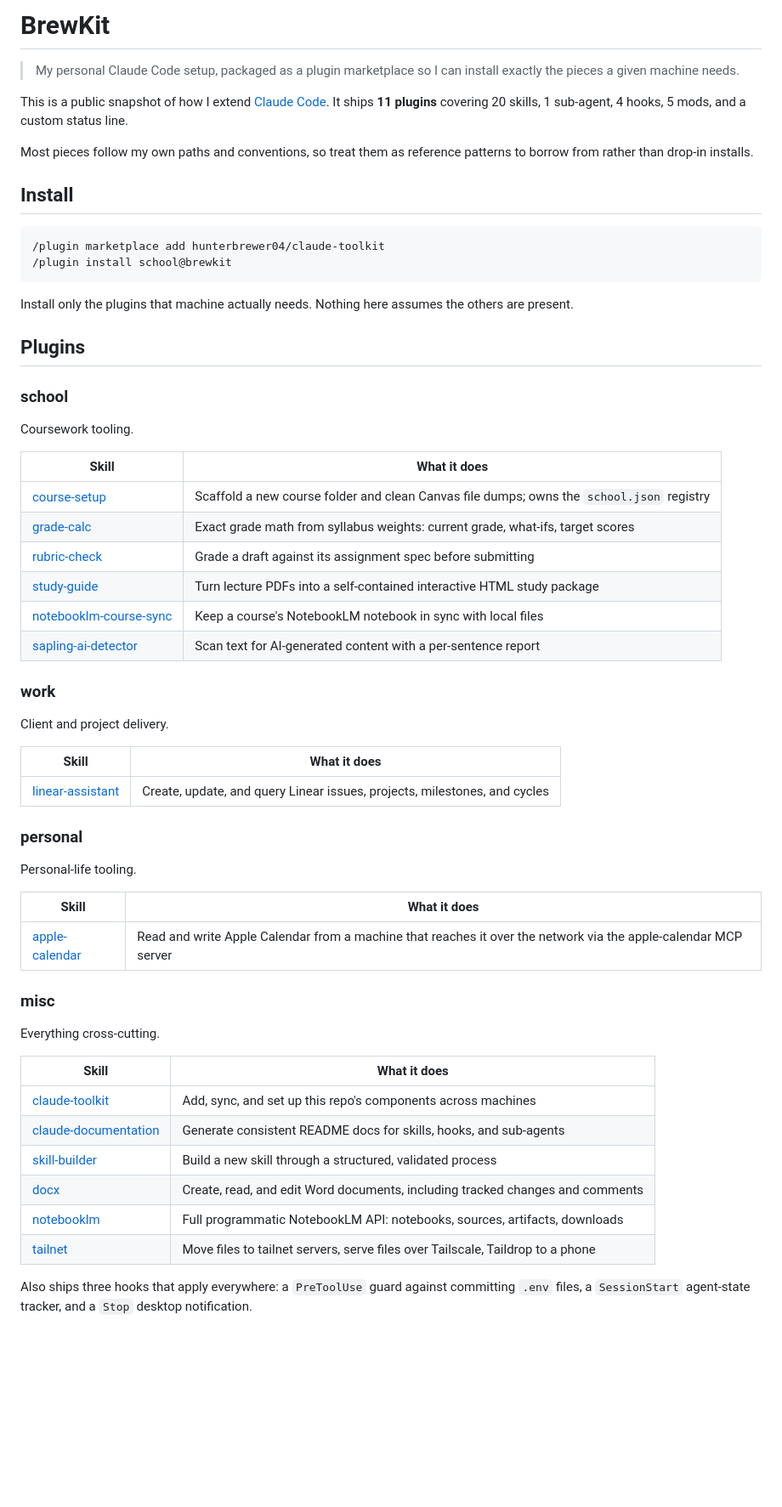
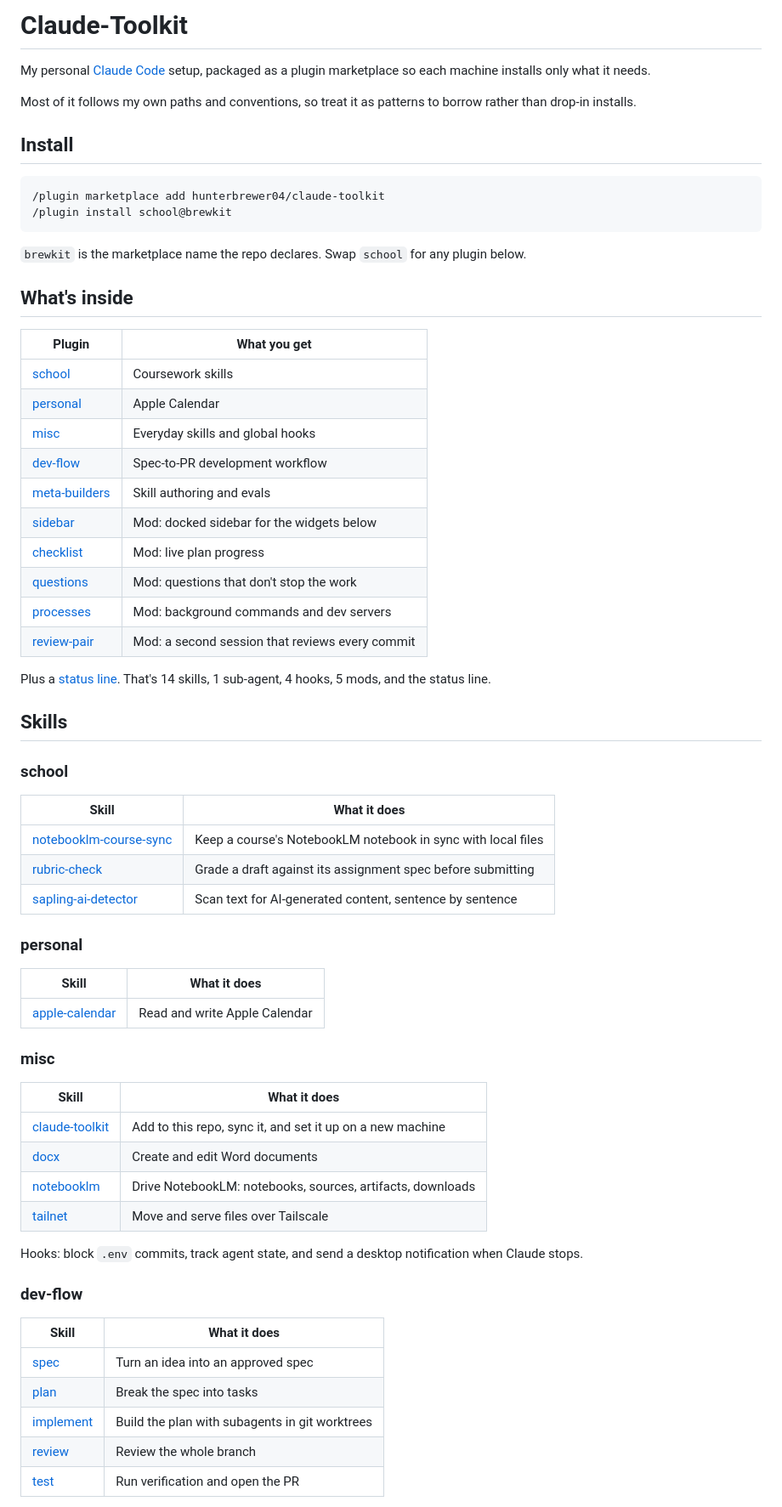
Before and after one commit to hunterbrewer04/claude-toolkit, a Markdown page: README.md, the part around the change printed below. Shown: that part at 85% size. Rendered like a GitHub page; blank space fills up the shorter version.

````diff
--- a/README.md
+++ b/README.md
@@ -1,12 +1,8 @@
-# BrewKit
+# Claude-Toolkit
 
-> My personal Claude Code setup, packaged as a plugin marketplace so I can install exactly the pieces a given machine needs.
+My personal [Claude Code](https://docs.claude.com/en/docs/claude-code) setup, packaged as a plugin marketplace so each machine installs only what it needs.
 
-This is a public snapshot of how I extend [Claude Code](https://docs.claude.com/en/docs/claude-code).
-It ships **11 plugins** covering 20 skills, 1 sub-agent, 4 hooks, 5 mods, and a custom status line.
-
-Most pieces follow my own paths and conventions, so treat them as reference patterns
-to borrow from rather than drop-in installs.
+Most of it follows my own paths and conventions, so treat it as patterns to borrow rather than drop-in installs.
 
 ## Install
 
@@ -15,53 +11,59 @@ to borrow from rather than drop-in installs.
 /plugin install school@brewkit
 ```
 
-Install only the plugins that machine actually needs. Nothing here assumes the others
-are present.
+`brewkit` is the marketplace name the repo declares. Swap `school` for any plugin below.
 
-## Plugins
+## What's inside
+
+| Plugin | What you get |
+|---|---|
+| [school](#school) | Coursework skills |
+| [personal](#personal) | Apple Calendar |
+| [misc](#misc) | Everyday skills and global hooks |
+| [dev-flow](#dev-flow) | Spec-to-PR development workflow |
+| [meta-builders](#meta-builders) | Skill authoring and evals |
+| [sidebar](#sidebar) | Mod: docked sidebar for the widgets below |
+| [checklist](#checklist) | Mod: live plan progress |
+| [questions](#questions) | Mod: questions that don't stop the work |
+| [processes](#processes) | Mod: background commands and dev servers |
+| [review-pair](#review-pair) | Mod: a second session that reviews every commit |
+
+Plus a [status line](#status-line). That's 14 skills, 1 sub-agent, 4 hooks, 5 mods, and the status line.
+
+## Skills
 
 ### school
 
-Coursework tooling.
+| Skill | What it does |
+|---|---|
+| [notebooklm-course-sync](./plugins/school/skills/notebooklm-course-sync/) | Keep a course's NotebookLM notebook in sync with local files |
+| [rubric-check](./plugins/school/skills/rubric-check/) | Grade a draft against its assignment spec before submitting |
+| [sapling-ai-detector](./plugins/school/skills/sapling-ai-detector/) | Scan text for AI-generated content, sentence by sentence |
+
+### personal
 
 | Skill | What it does |
 |---|---|
-| [course-setup](./plugins/school/skills/course-setup/) | Scaffold a new course folder and clean Canvas file dumps; owns the `school.json` registry |
-| [grade-calc](./plugins/school/skills/grade-calc/) | Exact grade math from syllabus weights: current grade, what-ifs, target scores |
-| [rubric-check](./plugins/school/skills/rubric-check/) | Grade a draft against its assignment spec before submitting |
-| [study-guide](./plugins/school/skills/study-guide/) | Turn lecture PDFs into a self-contained interactive HTML study package |
-| [notebooklm-course-sync](./plugins/school/skills/notebooklm-course-sync/) | Keep a course's NotebookLM notebook in sync with local files |
-| [sapling-ai-detector](./plugins/school/skills/sapling-ai-detector/) | Scan text for AI-generated content with a per-sentence report |
+| [apple-calendar](./plugins/personal/skills/apple-calendar/) | Read and write Apple Calendar |
 
-### work
-
-Client and project delivery.
+### misc
 
 | Skill | What it does |
 |---|---|
-| [linear-assistant](./plugins/work/skills/linear-assistant/) | Create, update, and query Linear issues, projects, milestones, and cycles |
+| [claude-toolkit](./plugins/misc/skills/claude-toolkit/) | Add to this repo, sync it, and set it up on a new machine |
+| [docx](./plugins/misc/skills/docx/) | Create and edit Word documents |
+| [notebooklm](./plugins/misc/skills/notebooklm/) | Drive NotebookLM: notebooks, sources, artifacts, downloads |
+| [tailnet](./plugins/misc/skills/tailnet/) | Move and serve files over Tailscale |
 
-### personal
+Hooks: block `.env` commits, track agent state, and send a desktop notification when Claude stops.
 
-Personal-life tooling.
+### dev-flow
 
 | Skill | What it does |
 |---|---|
-| [apple-calendar](./plugins/personal/skills/apple-calendar/) | Read and write Apple Calendar from a machine that reaches it over the network via the apple-calendar MCP server |
+| [spec](./plugins/dev-flow/skills/spec/) | Turn an idea into an approved spec |
+| [plan](./plugins/dev-flow/skills/plan/) | Break the spec into tasks |
+| [implement](./plugins/dev-flow/skills/implement/) | Build the plan with subagents in git worktrees |
+| [review](./plugins/dev-flow/skills/review/) | Review the whole branch |
+| [test](./plugins/dev-flow/skills/test/) | Run verification and open the PR |
 
-### misc
-
-Everything cross-cutting.
-
-| Skill | What it does |
-|---|---|
-| [claude-toolkit](./plugins/misc/skills/claude-toolkit/) | Add, sync, and set up this repo's components across machines |
-| [claude-documentation](./plugins/misc/skills/claude-documentation/) | Generate consistent README docs for skills, hooks, and sub-agents |
-| [skill-builder](./plugins/misc/skills/skill-builder/) | Build a new skill through a structured, validated process |
-| [docx](./plugins/misc/skills/docx/) | Create, read, and edit Word documents, including tracked changes and comments |
-| [notebooklm](./plugins/misc/skills/notebooklm/) | Full programmatic NotebookLM API: notebooks, sources, artifacts, downloads |
-| [tailnet](./plugins/misc/skills/tailnet/) | Move files to tailnet servers, serve files over Tailscale, Taildrop to a phone |
-
-Also ships three hooks that apply everywhere: a `PreToolUse` guard against committing
-`.env` files, a `SessionStart` agent-state tracker, and a `Stop` desktop notification.
-
````
Also changed, not shown: other parts of README.md (+31 -48 lines), docs/images/checklist.png (added), docs/images/processes.png (added), docs/images/questions.png (added), docs/images/review-pair.png (added), docs/images/sidebar.png (added), docs/images/statusline.png (added).
